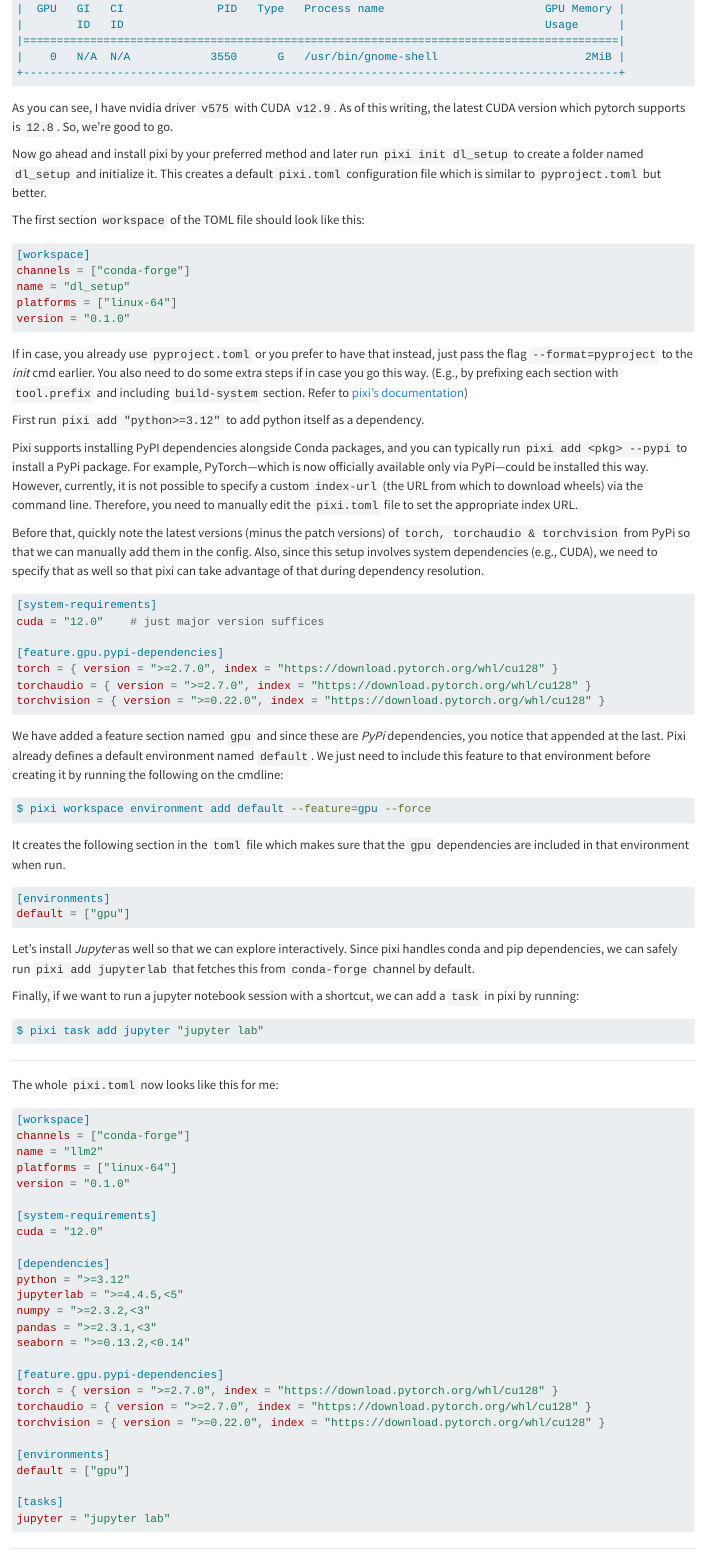
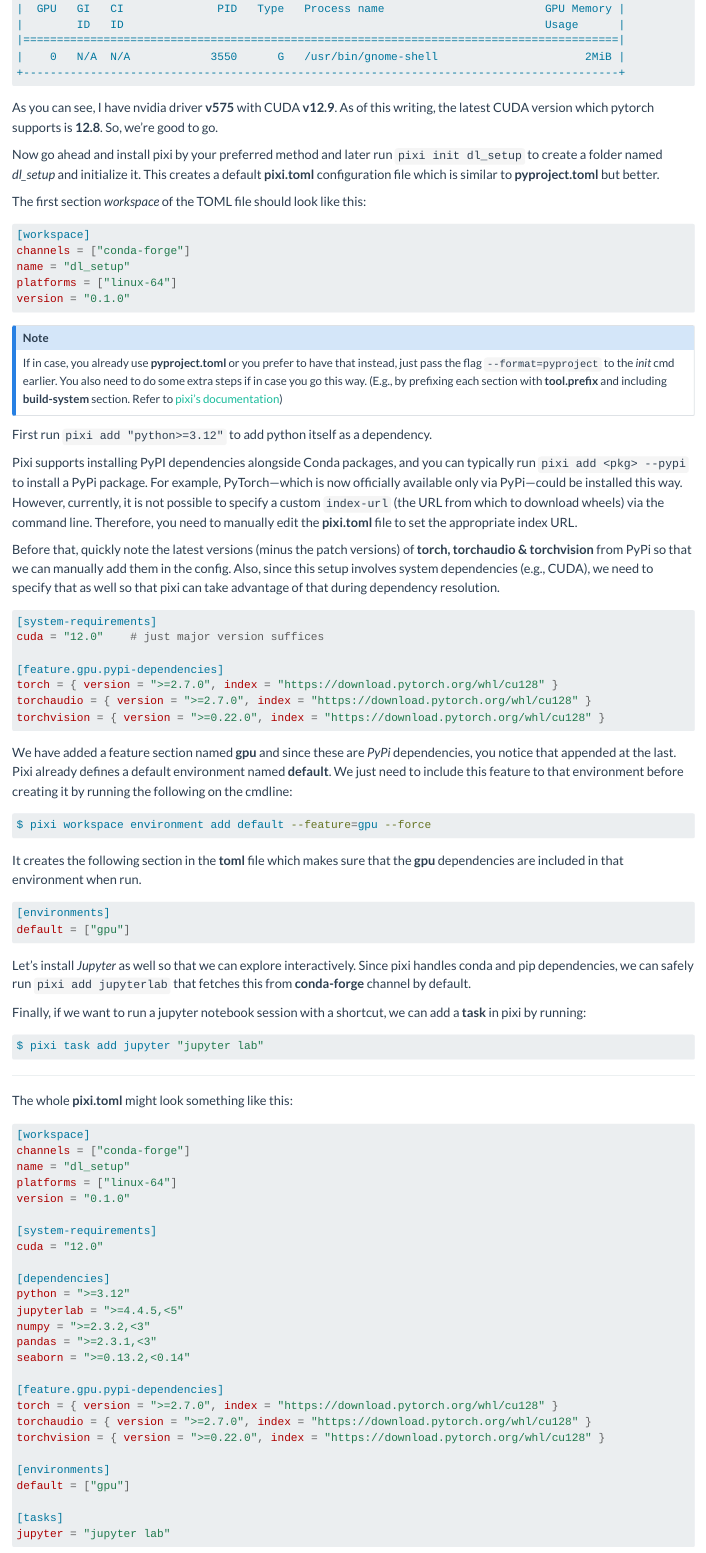
Before and after one commit to samsaara/samsaara.github.io, a Quarto document (posts/quick-pytorch-setup-with-pixi-Nvidia/index.qmd): the page in a window 1100 px wide, from 720 px down. Rendered offline with R 4.5, knitr and Pandoc in place of Quarto, with nearby package versions.

Commit message:
Fix highlights (#10)
* 📝 Highlight stuff less

* 💄 Change light & dark theme

````diff
--- a/_quarto.yml
+++ b/_quarto.yml
@@ -16,5 +16,5 @@
   html:
     respect-user-color-scheme: true
     theme:
-      light: minty
-      dark:  solar
+      light: flatly
+      dark:  darkly
--- a/posts/quick-pytorch-setup-with-pixi-Nvidia/index.qmd
+++ b/posts/quick-pytorch-setup-with-pixi-Nvidia/index.qmd
@@ -38,11 +38,11 @@
 +-----------------------------------------------------------------------------------------+
 ```
 
-As you can see, I have nvidia driver `v575` with CUDA `v12.9`. As of this writing, the latest CUDA version which pytorch supports is `12.8`. So, we're good to go.
+As you can see, I have nvidia driver **v575** with CUDA **v12.9**. As of this writing, the latest CUDA version which pytorch supports is **12.8**. So, we're good to go.
 
-Now go ahead and install pixi by your preferred method and later run `pixi init dl_setup` to create a folder named `dl_setup` and initialize it. This creates a default `pixi.toml` configuration file which is similar to `pyproject.toml` but better.
+Now go ahead and install pixi by your preferred method and later run `pixi init dl_setup` to create a folder named *dl_setup* and initialize it. This creates a default **pixi.toml** configuration file which is similar to **pyproject.toml** but better.
 
-The first section `workspace` of the TOML file should look like this:
+The first section *workspace* of the TOML file should look like this:
 ```toml
 [workspace]
 channels = ["conda-forge"]
@@ -51,13 +51,15 @@
 version = "0.1.0"
 ```
 
-If in case, you already use `pyproject.toml` or you prefer to have that instead, just pass the flag `--format=pyproject` to the _init_ cmd earlier. You also need to do some extra steps if in case you go this way. (E.g., by prefixing each section with `tool.prefix` and including `build-system` section. Refer to [pixi's documentation](https://pixi.sh/latest/python/tutorial/#pixitoml-and-pyprojecttoml))
+::: {.callout-note}
+If in case, you already use **pyproject.toml** or you prefer to have that instead, just pass the flag `--format=pyproject` to the _init_ cmd earlier. You also need to do some extra steps if in case you go this way. (E.g., by prefixing each section with **tool.prefix** and including **build-system** section. Refer to [pixi's documentation](https://pixi.sh/latest/python/tutorial/#pixitoml-and-pyprojecttoml))
+:::
 
 First run `pixi add "python>=3.12"` to add python itself as a dependency.
 
-Pixi supports installing PyPI dependencies alongside Conda packages, and you can typically run `pixi add <pkg> --pypi` to install a PyPi package. For example, PyTorch—which is now officially available only via PyPi—could be installed this way. However, currently, it is not possible to specify a custom `index-url` (the URL from which to download wheels) via the command line. Therefore, you need to manually edit the `pixi.toml` file to set the appropriate index URL.
+Pixi supports installing PyPI dependencies alongside Conda packages, and you can typically run `pixi add <pkg> --pypi` to install a PyPi package. For example, PyTorch—which is now officially available only via PyPi—could be installed this way. However, currently, it is not possible to specify a custom `index-url` (the URL from which to download wheels) via the command line. Therefore, you need to manually edit the **pixi.toml** file to set the appropriate index URL.
 
-Before that, quickly note the latest versions (minus the patch versions) of `torch, torchaudio & torchvision` from PyPi so that we can manually add them in the config. Also, since this setup involves system dependencies (e.g., CUDA), we need to specify that as well so that pixi can take advantage of that during dependency resolution.
+Before that, quickly note the latest versions (minus the patch versions) of **torch, torchaudio & torchvision** from PyPi so that we can manually add them in the config. Also, since this setup involves system dependencies (e.g., CUDA), we need to specify that as well so that pixi can take advantage of that during dependency resolution.
 
 ```toml
 [system-requirements]
@@ -69,30 +71,30 @@
 torchvision = { version = ">=0.22.0", index = "https://download.pytorch.org/whl/cu128" }
 ```
 
-We have added a feature section named `gpu` and since these are _PyPi_ dependencies, you notice that appended at the last. Pixi already defines a default environment named `default`. We just need to include this feature to that environment before creating it by running the following on the cmdline:
+We have added a feature section named **gpu** and since these are _PyPi_ dependencies, you notice that appended at the last. Pixi already defines a default environment named **default**. We just need to include this feature to that environment before creating it by running the following on the cmdline:
 ```bash
 $ pixi workspace environment add default --feature=gpu --force
 ```
-It creates the following section in the `toml` file which makes sure that the `gpu` dependencies are included in that environment when run.
+It creates the following section in the **toml** file which makes sure that the **gpu** dependencies are included in that environment when run.
 ```toml
 [environments]
 default = ["gpu"]
 ```
 
-Let's install _Jupyter_ as well so that we can explore interactively. Since pixi handles conda and pip dependencies, we can safely run `pixi add jupyterlab` that fetches this from `conda-forge` channel by default.
+Let's install _Jupyter_ as well so that we can explore interactively. Since pixi handles conda and pip dependencies, we can safely run `pixi add jupyterlab` that fetches this from **conda-forge** channel by default.
 
-Finally, if we want to run a jupyter notebook session with a shortcut, we can add a `task` in pixi by running:
+Finally, if we want to run a jupyter notebook session with a shortcut, we can add a **task** in pixi by running:
 ```bash
 $ pixi task add jupyter "jupyter lab"
 ```
 
 ---
 
-The whole `pixi.toml` now looks like this for me:
+The whole **pixi.toml** might look something like this:
 ```toml
 [workspace]
 channels = ["conda-forge"]
-name = "llm2"
+name = "dl_setup"
 platforms = ["linux-64"]
 version = "0.1.0"
 
````
Also changed, not shown: posts/quick-pytorch-setup-with-pixi-Nvidia/index.qmd (2 more changed lines).
